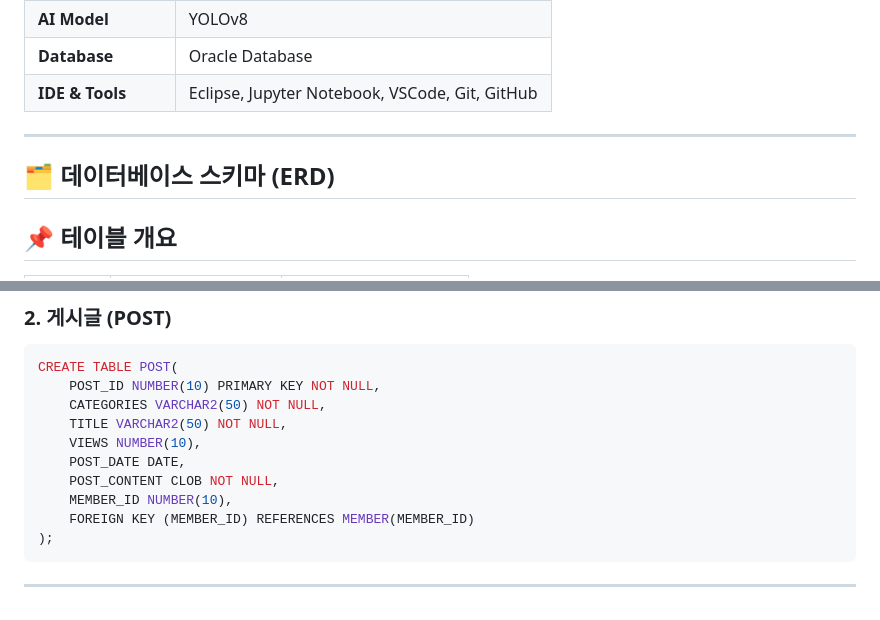
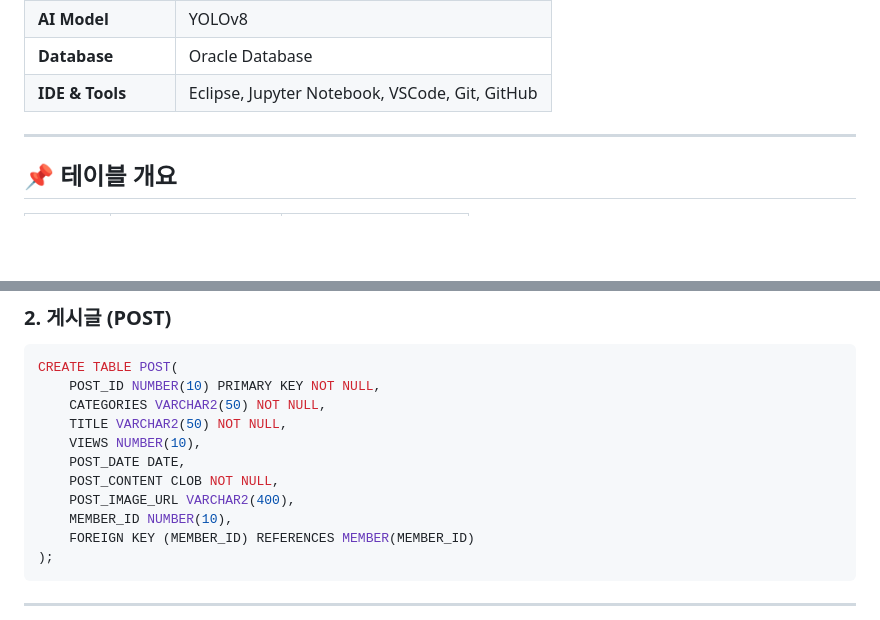
Before and after one commit to 2025-SMHRD-IS-CLOUD-3/projectLMSS, a Markdown page: README.md, 2 parts joined by grey strips. GitHub-like rendering; blank space fills up the shorter version.

```diff
--- a/README.md
+++ b/README.md
@@ -44,9 +44,6 @@
 
 ---
 
-## 🗂️ 데이터베이스 스키마 (ERD)
-
-
 ## 📌 테이블 개요
 
 | 테이블명        | ID              | 설명                        |
@@ -87,6 +84,7 @@ CREATE TABLE POST(
     VIEWS NUMBER(10),
     POST_DATE DATE,
     POST_CONTENT CLOB NOT NULL,
+    POST_IMAGE_URL VARCHAR2(400),
     MEMBER_ID NUMBER(10),
     FOREIGN KEY (MEMBER_ID) REFERENCES MEMBER(MEMBER_ID)
 );
```
